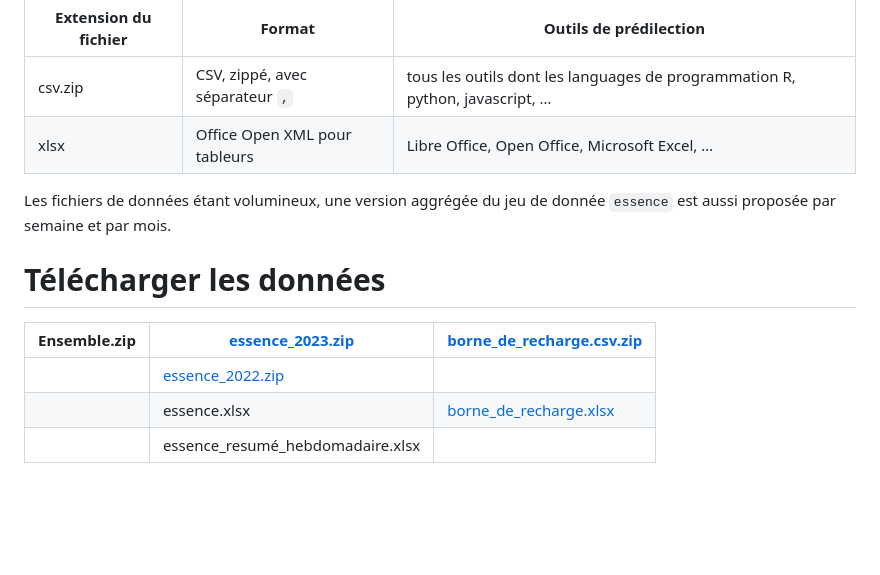
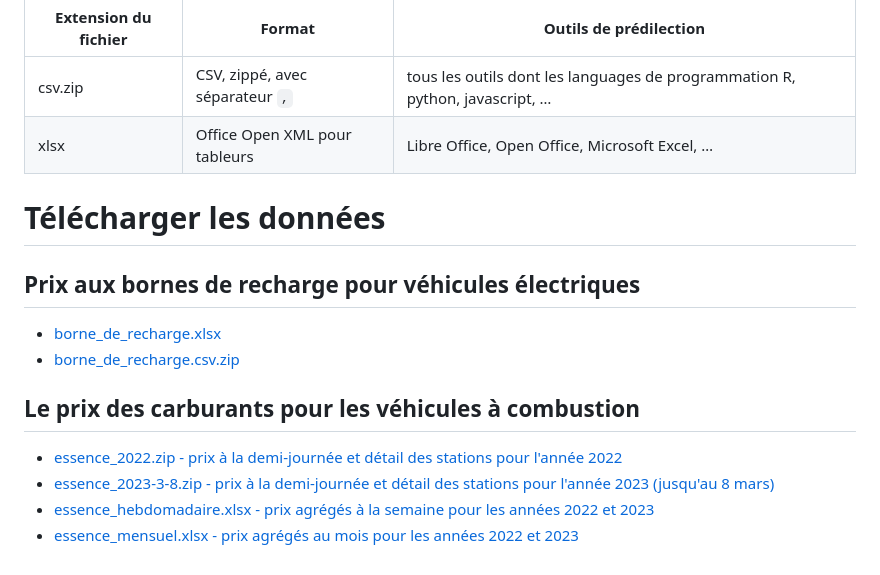
Before and after one commit to ToulouseDataViz/Hackaviz2023, a Markdown page: README.md, the part around one of its changes. GitHub-like rendering; blank space fills up the shorter version.

```diff
--- a/README.md
+++ b/README.md
@@ -92,13 +120,17 @@ en vous fournissant les fichiers sous plusieurs formats :
 | csv.zip              | CSV, zippé, avec séparateur `,` | tous les outils dont les languages de programmation R, python, javascript, … |
 | xlsx                 | Office Open XML pour tableurs   | Libre Office, Open Office, Microsoft Excel, …                                |
 
-Les fichiers de données étant volumineux, une version aggrégée du jeu de
-donnée `essence` est aussi proposée par semaine et par mois.
 
 # Télécharger les données
 
-| Ensemble.zip | [essence_2023.zip](https://github.com/ToulouseDataViz/Hackaviz-2023/blob/main/data/essence_2023.zip) | [borne_de_recharge.csv.zip](https://github.com/ToulouseDataViz/Hackaviz-2023/blob/main/data/borne_de_recharge.csv.zip) |
-|--------------|------------------------------------------------------------------------------------------------------|-----------------------------------------------------------------------------------------------------------------------|
-|              | [essence_2022.zip](https://github.com/ToulouseDataViz/Hackaviz-2023/blob/main/data/essence_2022.zip) |                                                                                                                       |
-|              | essence.xlsx                                                                                         | [borne_de_recharge.xlsx](https://github.com/ToulouseDataViz/Hackaviz-2023/blob/main/data/borne_de_recharge.xlsx)       |
-|              | essence_resumé_hebdomadaire.xlsx                                                                     |                                                                                                                       |
+## Prix aux bornes de recharge pour véhicules électriques
+
+-  [borne_de_recharge.xlsx](https://github.com/ToulouseDataViz/Hackaviz-2023/blob/main/data/borne_de_recharge.xlsx)
+-  [borne_de_recharge.csv.zip](https://github.com/ToulouseDataViz/Hackaviz-2023/blob/main/data/borne_de_recharge.csv.zip)
+
+## Le prix des carburants pour les véhicules à combustion
+
+- [essence_2022.zip - prix à la demi-journée  et détail des stations pour l'année 2022 ](https://github.com/ToulouseDataViz/Hackaviz-2023/blob/main/data/essence_2022.zip)
+- [essence_2023-3-8.zip  - prix à la demi-journée  et détail des stations  pour l'année 2023 (jusqu'au 8 mars) ](https://github.com/ToulouseDataViz/Hackaviz-2023/blob/main/data/essence_2023-3-8.zip)
+- [essence_hebdomadaire.xlsx - prix agrégés à la semaine pour les années 2022 et 2023](https://github.com/ToulouseDataViz/Hackaviz-2023/blob/main/data/essence_hebdomadaire.xlsx)
+- [essence_mensuel.xlsx - prix agrégés au mois pour les années 2022 et 2023](https://github.com/ToulouseDataViz/Hackaviz-2023/blob/main/data/essence_mensuel.xlsx)
```
Also changed, not shown: other parts of README.md (+35 -7 lines).
